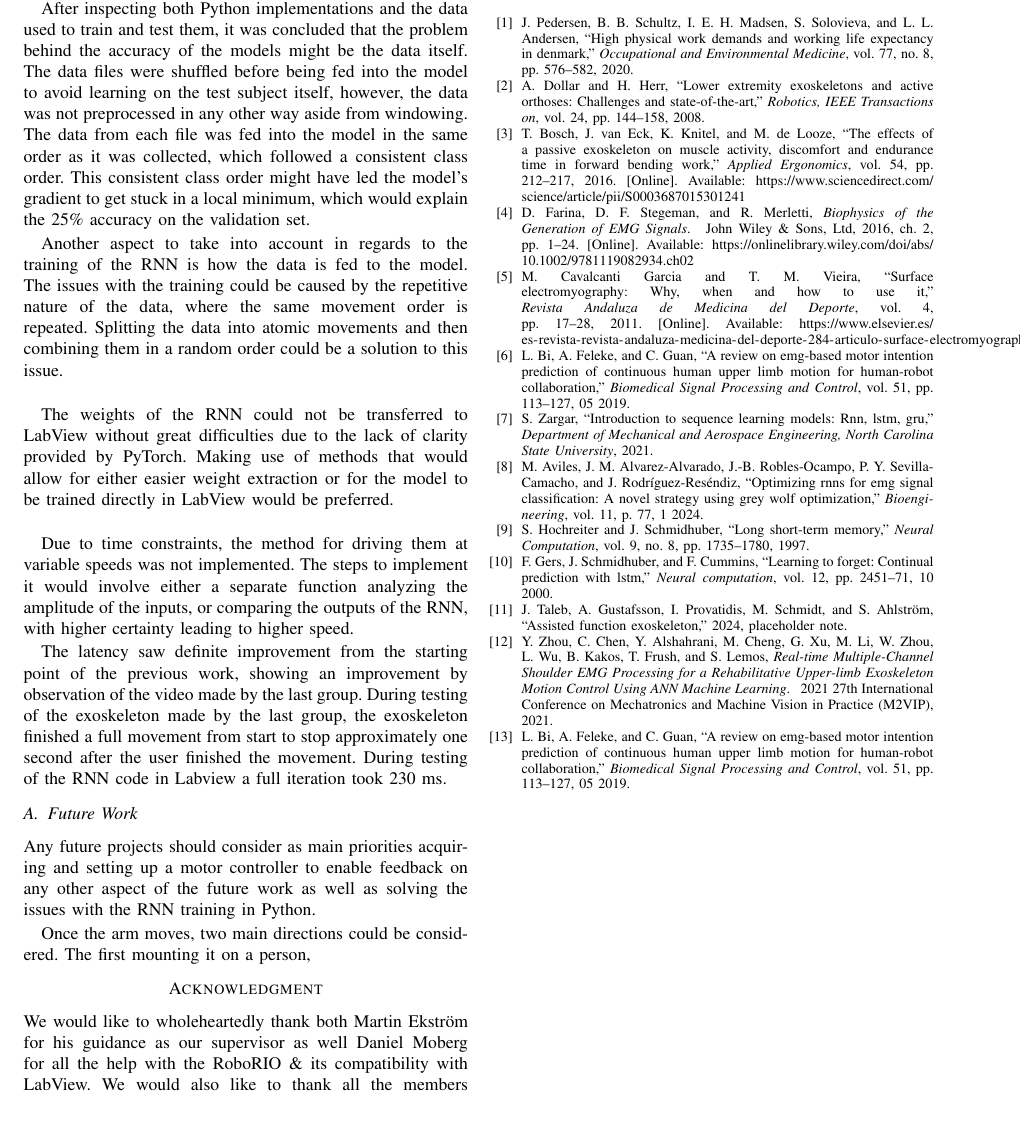
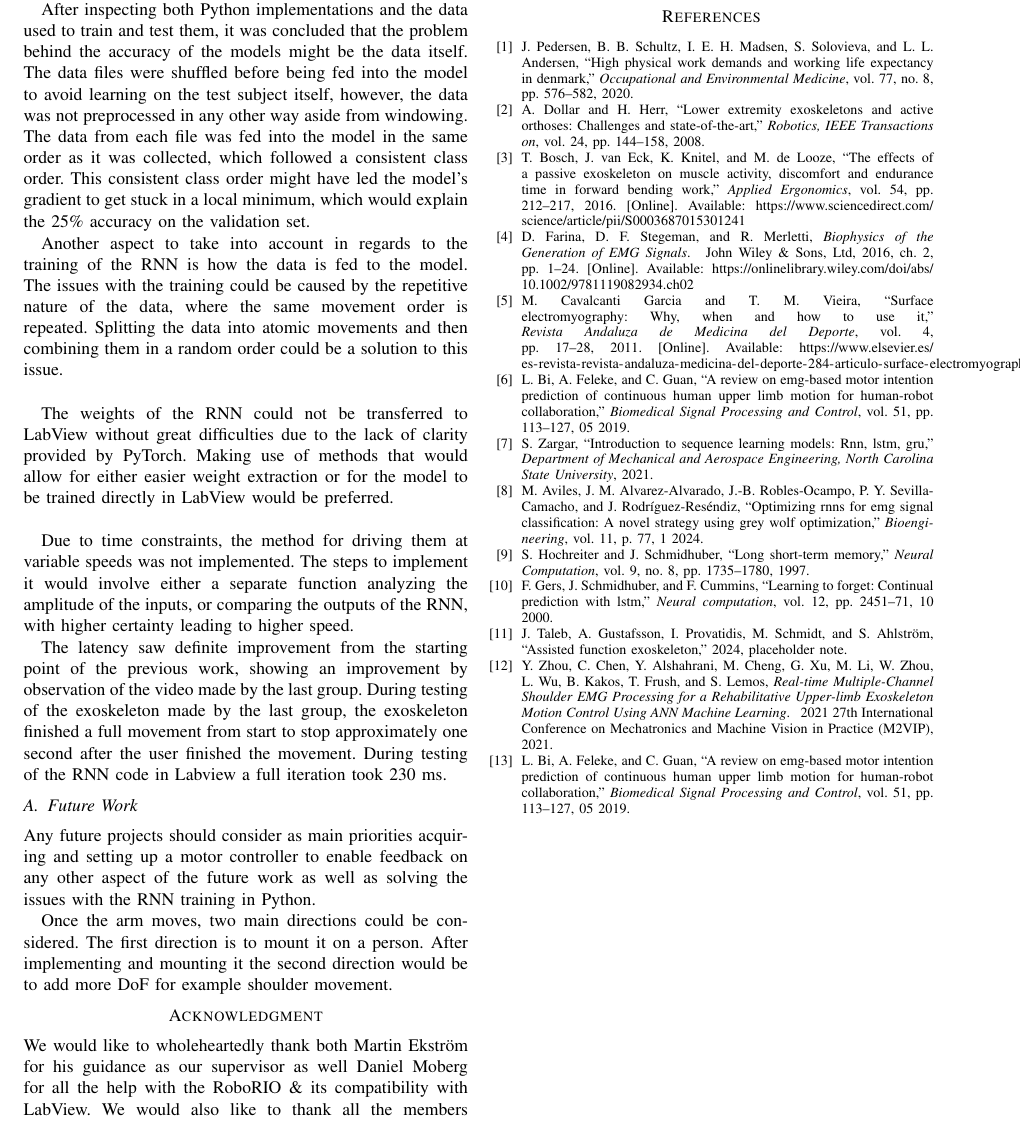
Before and after one commit to DanRyten/EXO1, a LaTeX paper (LaTeX/main.tex, which reads LaTeX/sections/conclusion.tex): part of page 5 of 5, cut so that both start at the same text. Compiled offline with pdfLaTeX.

Commit message:
Future work

```diff
--- a/LaTeX/sections/conclusion.tex
+++ b/LaTeX/sections/conclusion.tex
@@ -35,4 +35,5 @@ the exoskeleton finished a full movement from start to stop approximately one se
 Any future projects should consider as main priorities acquiring and setting up a motor controller to enable feedback on any other aspect of the future work
 as well as solving the issues with the \acrshort{rnn} training in Python.
 
-Once the arm moves, two main directions could be considered. The first mounting it on a person,
+Once the arm moves, two main directions could be considered. The first direction is to mount it on a person. After implementing and mounting it the second direction would be to
+add more DoF for example shoulder movement.
```
